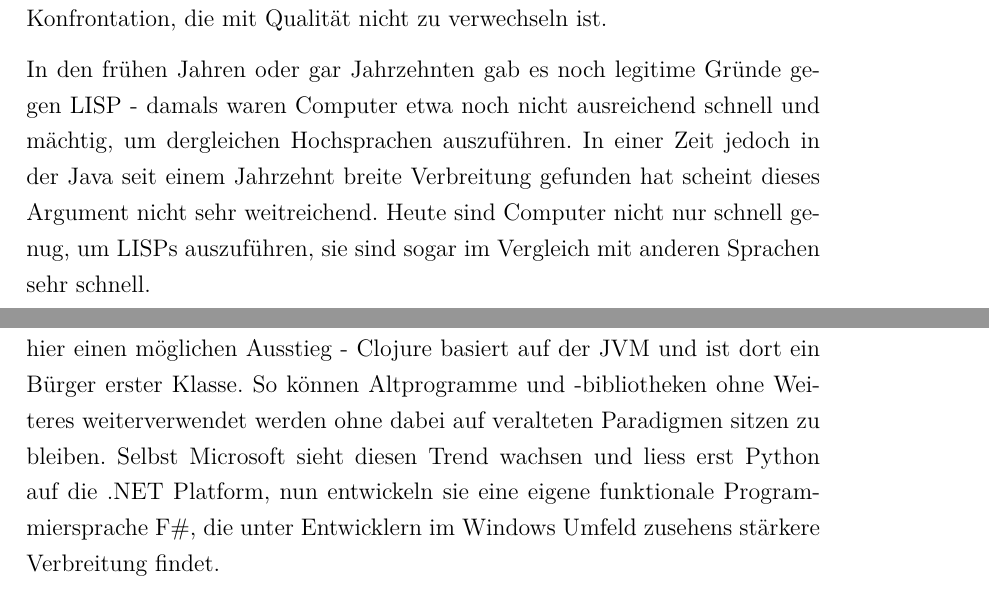
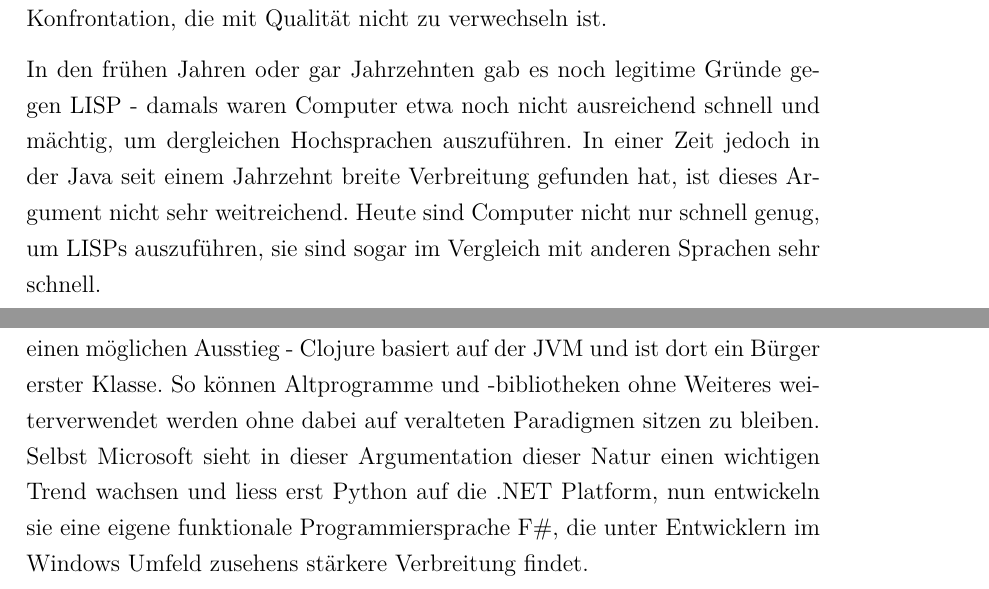
Before and after one commit to munen/hft_seminar_2, a LaTeX document (latex/paper.tex, which reads latex/Inhalt/LISP.tex): two parts of pages 12 and 13 of 27, joined at a grey line, cut so that both start at the same text. The pictures show the PDF file latex/paper.pdf that the author committed with the source; the source files are stored in an older character set and shown here as Unicode.

Commit message:
grammar/fixes/misc

```diff
--- a/latex/Inhalt/LISP.tex
+++ b/latex/Inhalt/LISP.tex
@@ -81,7 +81,7 @@ Konfrontation, die mit Qualität nicht zu verwechseln ist.
 In den frühen Jahren oder gar Jahrzehnten gab es noch legitime Gründe gegen LISP
 - damals waren Computer etwa noch nicht ausreichend schnell und mächtig, um
 dergleichen Hochsprachen auszuführen. In einer Zeit jedoch in der Java seit
-einem Jahrzehnt breite Verbreitung gefunden hat scheint dieses Argument nicht
+einem Jahrzehnt breite Verbreitung gefunden hat, ist dieses Argument nicht
 sehr weitreichend. Heute sind Computer nicht nur schnell genug, um LISPs
 auszuführen, sie sind sogar im Vergleich mit anderen Sprachen sehr schnell.
 
@@ -108,7 +108,7 @@ Auch hier führt dergleichen Entscheidungsfindung zu Monopolbildung. Jedoch
 bietet Clojure hier einen möglichen Ausstieg - Clojure basiert auf der JVM und
 ist dort ein Bürger erster Klasse. So können Altprogramme und -bibliotheken
 ohne Weiteres weiterverwendet werden ohne dabei auf veralteten Paradigmen
-sitzen zu bleiben.  Selbst Microsoft sieht diesen Trend wachsen und liess erst
-Python auf die .NET Platform, nun entwickeln sie eine eigene funktionale
-Programmiersprache F\#, die unter Entwicklern im Windows Umfeld zusehens
-stärkere Verbreitung findet.
+sitzen zu bleiben.  Selbst Microsoft sieht in dieser Argumentation dieser Natur
+einen wichtigen Trend wachsen und liess erst Python auf die .NET Platform, nun
+entwickeln sie eine eigene funktionale Programmiersprache F\#, die unter
+Entwicklern im Windows Umfeld zusehens stärkere Verbreitung findet.
```
Also changed, not shown: latex/paper.pdf.
